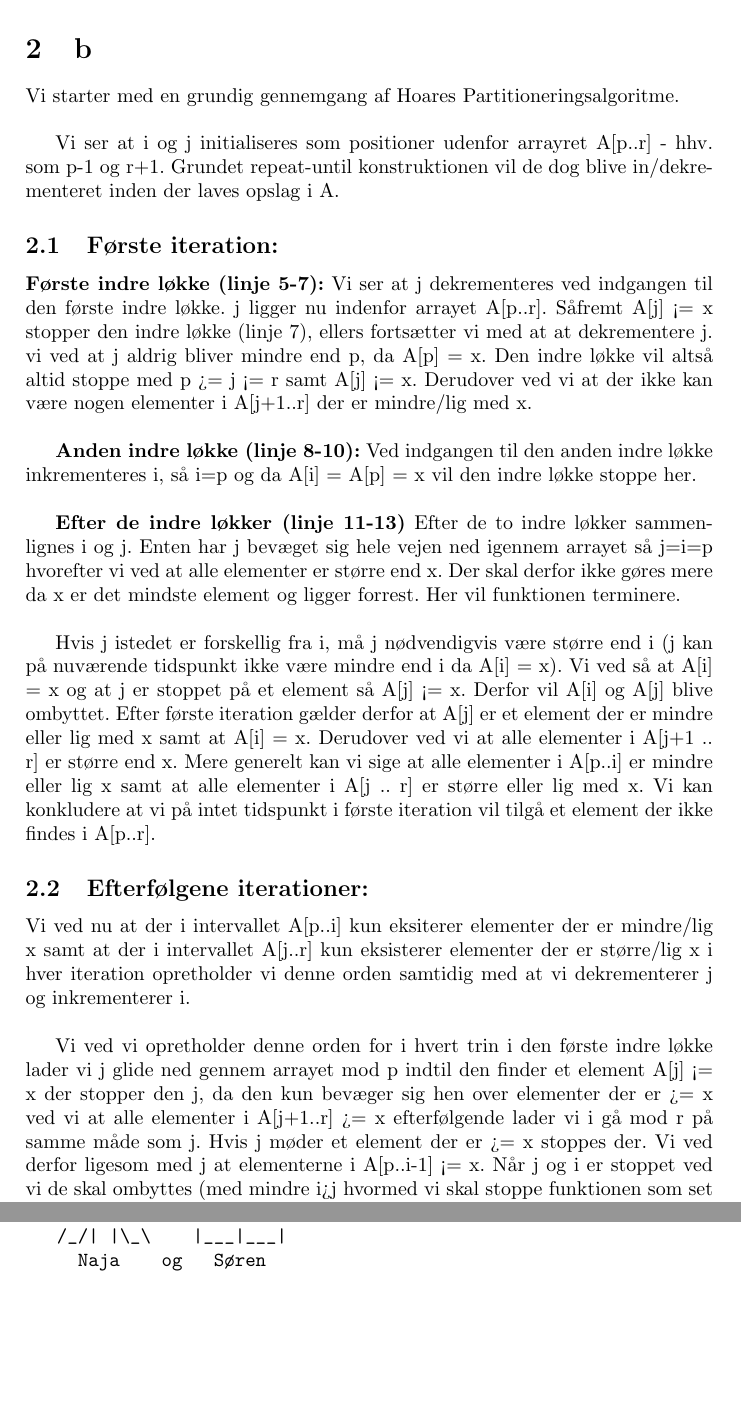
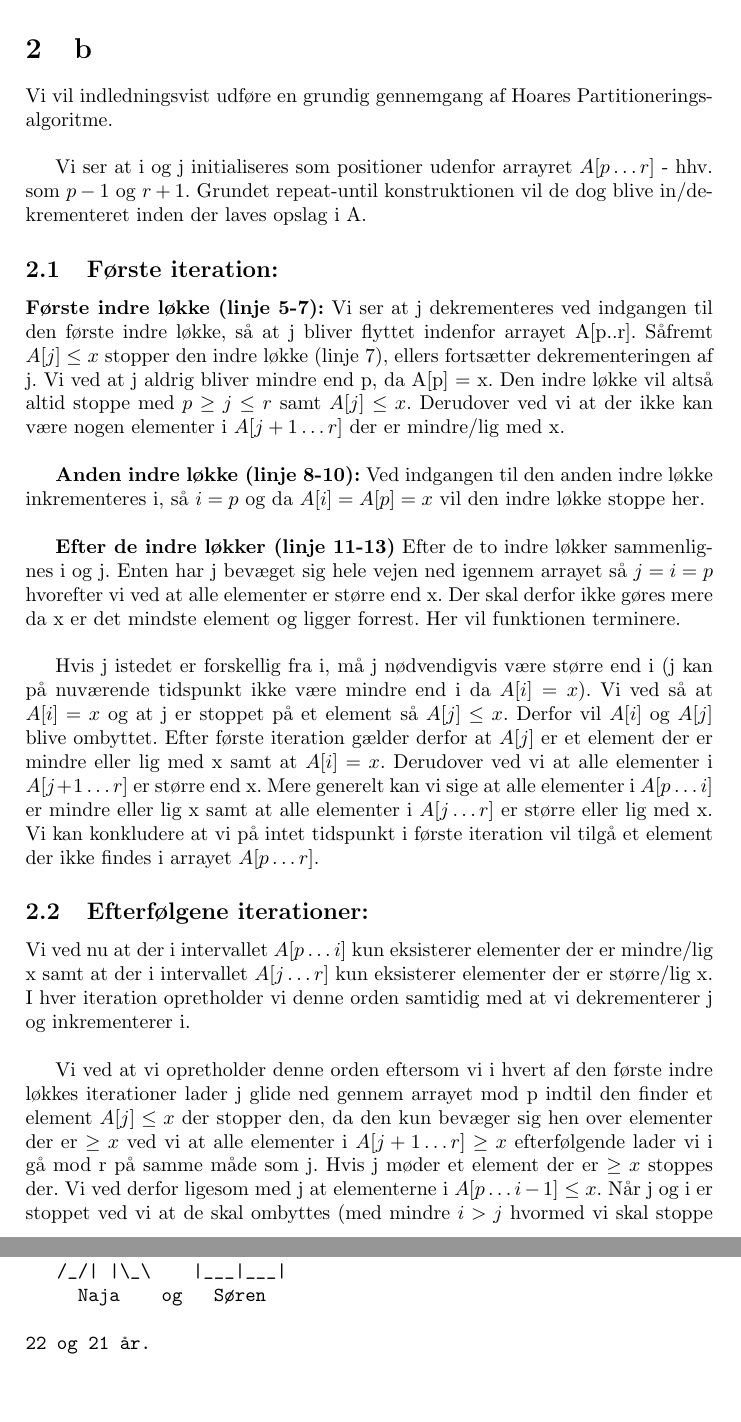
Before and after one commit to Pilen/Algoritmer, a LaTeX document (afl2.tex): two parts of pages 4 and 7 of 7, joined at a grey line, cut so that both start at the same text. Compiled offline with pdfLaTeX.

Commit message:
Finished report

```diff
--- a/afl2.tex
+++ b/afl2.tex
@@ -89,45 +90,45 @@ return 9
 
 \end{verbatim}
 \section{b}
-Vi starter med en grundig gennemgang af Hoares Partitioneringsalgoritme.
+Vi vil indledningsvist udføre en grundig gennemgang af Hoares Partitioneringsalgoritme.
 \\
 
-Vi ser at i og j initialiseres som positioner udenfor arrayret A[p..r] - hhv. som p-1 og r+1.
+Vi ser at i og j initialiseres som positioner udenfor arrayret $A[p \ldots r]$ - hhv. som $p-1$ og $r+1.$
 Grundet repeat-until konstruktionen vil de dog blive in/dekrementeret inden der laves opslag i A.
 
 \subsection{Første iteration:}
 \label{sec:foerste-it}
 \textbf{Første indre løkke (linje 5-7):}
-Vi ser at j dekrementeres ved indgangen til den første indre løkke. j ligger nu indenfor arrayet A[p..r].
-Såfremt A[j] <= x stopper den indre løkke (linje 7), ellers fortsætter vi med at at dekrementere j.
-vi ved at j aldrig bliver mindre end p, da A[p] = x. Den indre løkke vil altså altid stoppe med p >= j <= r samt A[j] <= x.
-Derudover ved vi at der ikke kan være nogen elementer i A[j+1..r] der er mindre/lig med x.
+Vi ser at j dekrementeres ved indgangen til den første indre løkke, så at j bliver flyttet indenfor arrayet A[p..r].
+Såfremt $A[j] \leq x$ stopper den indre løkke (linje 7), ellers fortsætter dekrementeringen af j.
+Vi ved at j aldrig bliver mindre end p, da A[p] = x. Den indre løkke vil altså altid stoppe med $p \geq j \leq r$ samt $A[j] \leq x$.
+Derudover ved vi at der ikke kan være nogen elementer i $A[j+1 \ldots r]$ der er mindre/lig med x.
 \\
 
 \textbf{Anden indre løkke (linje 8-10):}
-Ved indgangen til den anden indre løkke inkrementeres i, så i=p og da A[i] = A[p] = x vil den indre løkke stoppe her.
+Ved indgangen til den anden indre løkke inkrementeres i, så $i=p$ og da $A[i] = A[p] = x$ vil den indre løkke stoppe her.
 \\
 
 \textbf{Efter de indre løkker (linje 11-13)}
 Efter de to indre løkker sammenlignes i og j.
-Enten har j bevæget sig hele vejen ned igennem arrayet så j=i=p hvorefter vi ved at alle elementer er større end x. Der skal derfor ikke gøres mere da x er det mindste element og ligger forrest. Her vil funktionen terminere.
+Enten har j bevæget sig hele vejen ned igennem arrayet så $j=i=p$ hvorefter vi ved at alle elementer er større end x. Der skal derfor ikke gøres mere da x er det mindste element og ligger forrest. Her vil funktionen terminere.
 \\
 
-Hvis j istedet er forskellig fra i, må j nødvendigvis være større end i (j kan på nuværende tidspunkt ikke være mindre end i da A[i] = x).
-Vi ved så at A[i] = x og at j er stoppet på et element så A[j] <= x. Derfor vil A[i] og A[j] blive ombyttet.
-Efter første iteration gælder derfor at A[j] er et element der er mindre eller lig med x samt at A[i] = x. Derudover ved vi at alle elementer i A[j+1 .. r] er større end x.
-Mere generelt kan vi sige at alle elementer i A[p..i] er mindre eller lig x samt at alle elementer i A[j .. r] er større eller lig med x.
-Vi kan konkludere at vi på intet tidspunkt i første iteration vil tilgå et element der ikke findes i A[p..r].
+Hvis j istedet er forskellig fra i, må j nødvendigvis være større end i (j kan på nuværende tidspunkt ikke være mindre end i da $A[i] = x$).
+Vi ved så at $A[i] = x$ og at j er stoppet på et element så $A[j] \leq x$. Derfor vil $A[i]$ og $A[j]$ blive ombyttet.
+Efter første iteration gælder derfor at $A[j]$ er et element der er mindre eller lig med x samt at $A[i] = x$. Derudover ved vi at alle elementer i $A[j+1 \ldots r]$ er større end x.
+Mere generelt kan vi sige at alle elementer i $A[p \ldots i]$ er mindre eller lig x samt at alle elementer i $A[j \ldots r]$ er større eller lig med x.
+Vi kan konkludere at vi på intet tidspunkt i første iteration vil tilgå et element der ikke findes i arrayet $A[p \ldots r]$.
 
 
 \subsection{Efterfølgene iterationer:}
 \label{sec:eft-it}
-Vi ved nu at der i intervallet A[p..i] kun eksiterer elementer der er mindre/lig x samt at der i intervallet A[j..r] kun eksisterer elementer der er større/lig x
-i hver iteration opretholder vi denne orden samtidig med at vi dekrementerer j og inkrementerer i.
+Vi ved nu at der i intervallet $A[p \ldots i]$ kun eksisterer elementer der er mindre/lig x samt at der i intervallet $A[j\ldots r]$ kun eksisterer elementer der er større/lig x.
+I hver iteration opretholder vi denne orden samtidig med at vi dekrementerer j og inkrementerer i.
 \\
 
-Vi ved vi opretholder denne orden for i hvert trin i den første indre løkke lader vi j glide ned gennem arrayet mod p indtil den finder et element A[j] <= x der stopper den j, da den kun bevæger sig hen over elementer der er >= x ved vi at alle elementer i A[j+1..r] >= x
-efterfølgende lader vi i gå mod r på samme måde som j. Hvis j møder et element der er >= x stoppes der. Vi ved derfor ligesom med j at elementerne i A[p..i-1] <= x. Når j og i er stoppet ved vi de skal ombyttes (med mindre  i>j hvormed vi skal stoppe funktionen som set under afslutningen). Efter ombytningen ved vi at A[j] >= x og at A[i] <= x. Vi har derfor at elementerne i A[p..i] <= x og A[j..r] >= x, samt at både j og i ligger mellem p og r da de stadig er på vej mod hinanden.
+Vi ved at vi opretholder denne orden eftersom vi i hvert af den første indre løkkes iterationer lader j glide ned gennem arrayet mod p indtil den finder et element $A[j] \leq x$ der stopper den, da den kun bevæger sig hen over elementer der er $\geq x$ ved vi at alle elementer i $A[j+1\ldots r] \geq x$
+efterfølgende lader vi i gå mod r på samme måde som j. Hvis j møder et element der er $\geq x$ stoppes der. Vi ved derfor ligesom med j at elementerne i $A[p\ldots i-1] \leq x$. Når j og i er stoppet ved vi at de skal ombyttes (med mindre  $i>j$ hvormed vi skal stoppe funktionen som set under afslutningen). Efter ombytningen ved vi at $A[j] \geq x$ og at$ A[i] \leq x$. Vi har derfor at elementerne i $A[p..i] \leq x$ og $A[j..r] \geq x$, samt at både j og i ligger mellem p og r da de stadig er på vej mod hinanden.
 
 \subsection{Afslutning:}
 \label{sec:afsl-it}
@@ -238,4 +238,6 @@ if p < r
    /_/| |\_\    |___|___|
      Naja    og   Søren
 
+22 og 21 år.
+
 \end{verbatim}
```
Also changed, not shown: afl2.tex (67 more changed lines).
